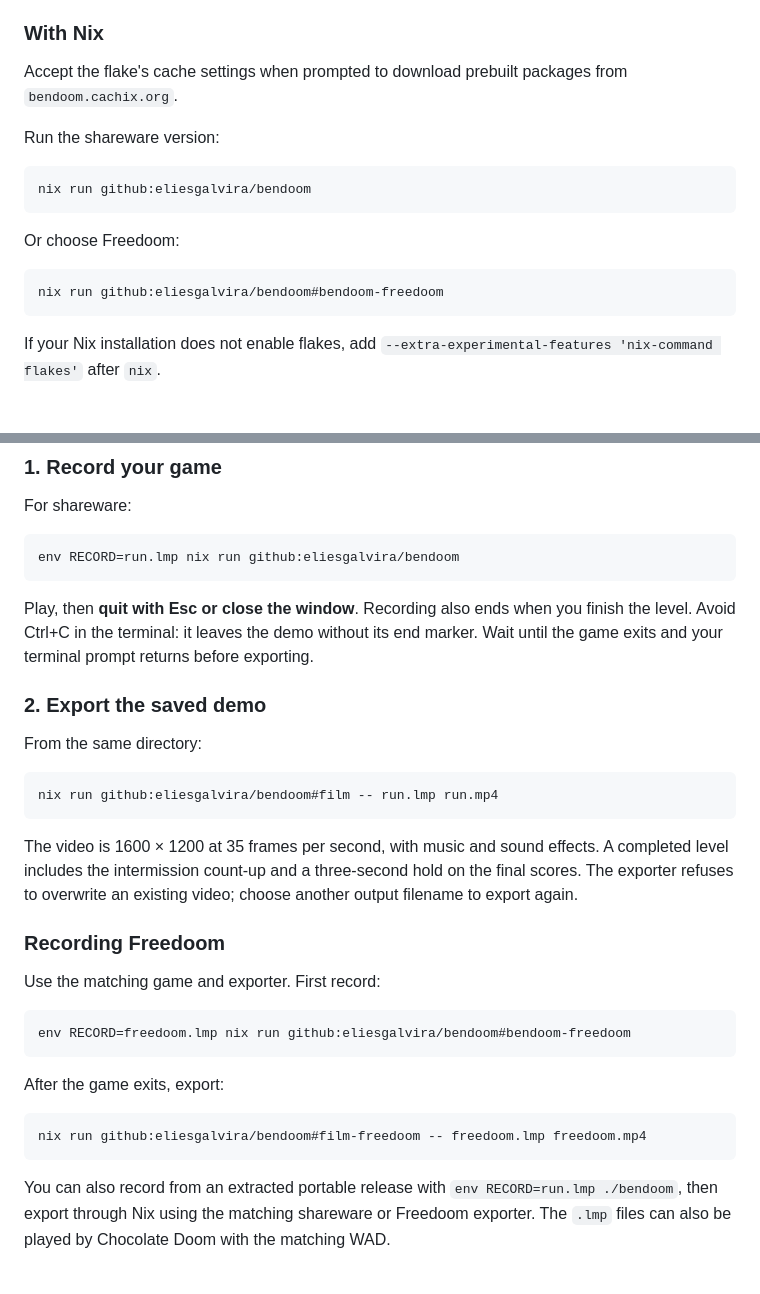
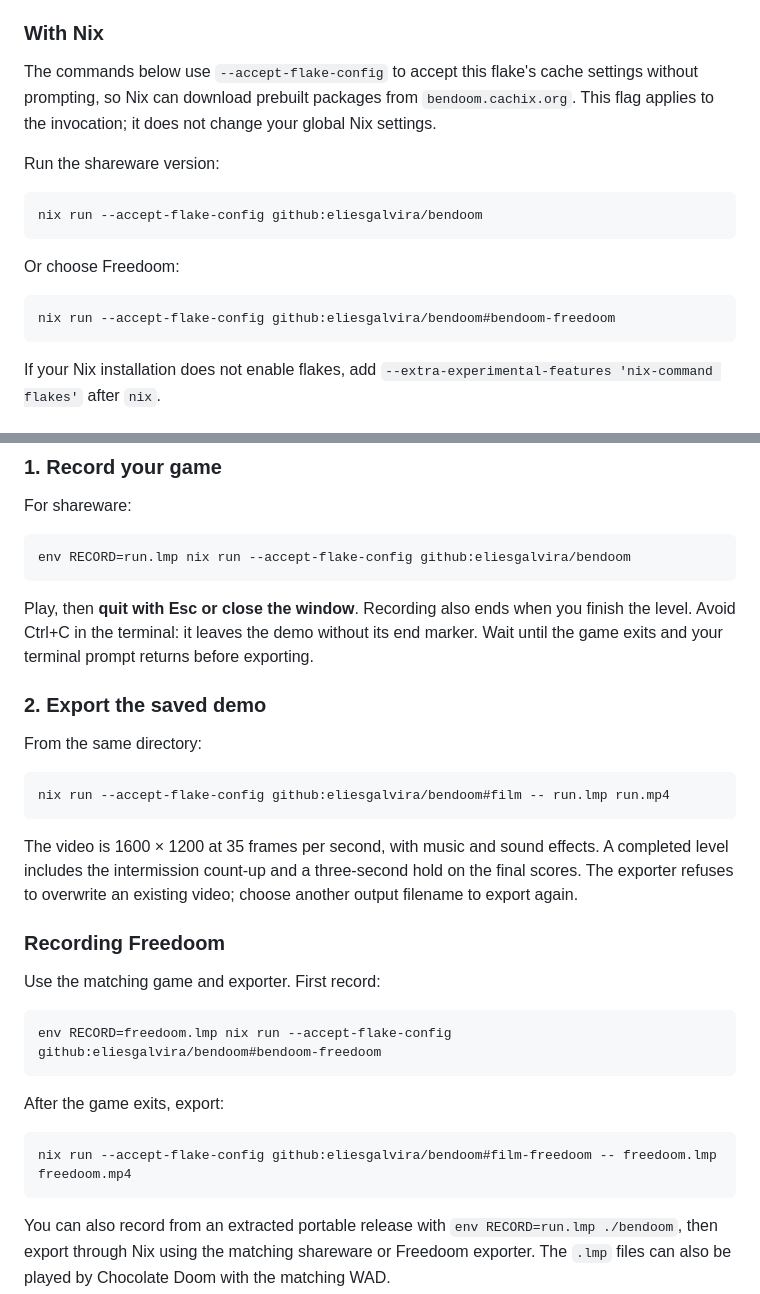
Before and after one commit to cricketnest/bendoom, a Markdown page: README.md, 2 parts joined by grey strips. Drawn GitHub-style; blank space fills up the shorter version.

Commit message:
docs: accept flake cache settings in launch commands

````diff
--- a/README.md
+++ b/README.md
@@ -41,19 +41,21 @@ is needed to play these releases.
 
 ### With Nix
 
-Accept the flake's cache settings when prompted to download prebuilt packages
-from `bendoom.cachix.org`.
+The commands below use `--accept-flake-config` to accept this flake's cache
+settings without prompting, so Nix can download prebuilt packages from
+`bendoom.cachix.org`. This flag applies to the invocation; it does not change
+your global Nix settings.
 
 Run the shareware version:
 
 ```sh
-nix run github:eliesgalvira/bendoom
+nix run --accept-flake-config github:eliesgalvira/bendoom
 ```
 
 Or choose Freedoom:
 
 ```sh
-nix run github:eliesgalvira/bendoom#bendoom-freedoom
+nix run --accept-flake-config github:eliesgalvira/bendoom#bendoom-freedoom
 ```
 
 If your Nix installation does not enable flakes, add
@@ -83,7 +85,7 @@ an MP4; these are two separate steps. The video exporter requires Nix.
 For shareware:
 
 ```sh
-env RECORD=run.lmp nix run github:eliesgalvira/bendoom
+env RECORD=run.lmp nix run --accept-flake-config github:eliesgalvira/bendoom
 ```
 
 Play, then **quit with Esc or close the window**. Recording also ends when
@@ -96,7 +98,7 @@ before exporting.
 From the same directory:
 
 ```sh
-nix run github:eliesgalvira/bendoom#film -- run.lmp run.mp4
+nix run --accept-flake-config github:eliesgalvira/bendoom#film -- run.lmp run.mp4
 ```
 
 The video is 1600 × 1200 at 35 frames per second, with music and sound effects.
@@ -109,13 +111,13 @@ choose another output filename to export again.
 Use the matching game and exporter. First record:
 
 ```sh
-env RECORD=freedoom.lmp nix run github:eliesgalvira/bendoom#bendoom-freedoom
+env RECORD=freedoom.lmp nix run --accept-flake-config github:eliesgalvira/bendoom#bendoom-freedoom
 ```
 
 After the game exits, export:
 
 ```sh
-nix run github:eliesgalvira/bendoom#film-freedoom -- freedoom.lmp freedoom.mp4
+nix run --accept-flake-config github:eliesgalvira/bendoom#film-freedoom -- freedoom.lmp freedoom.mp4
 ```
 
 You can also record from an extracted portable release with
````
